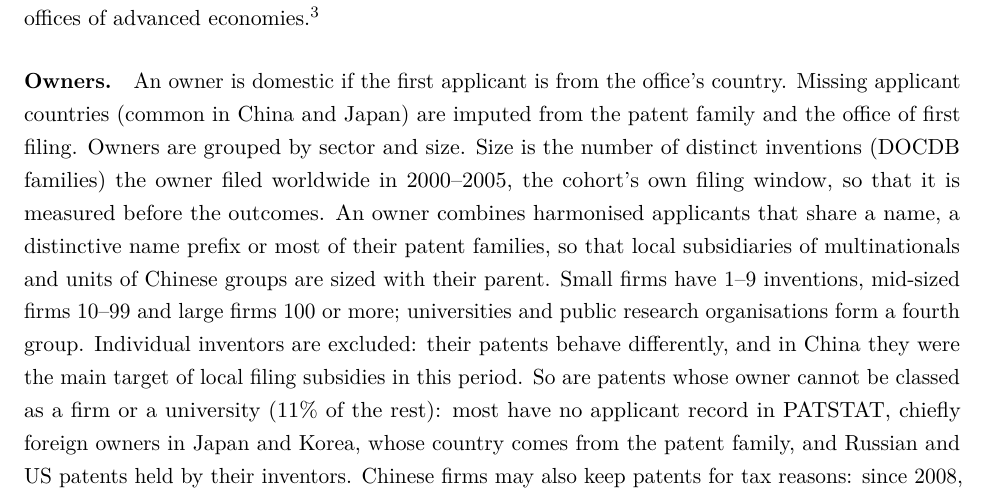
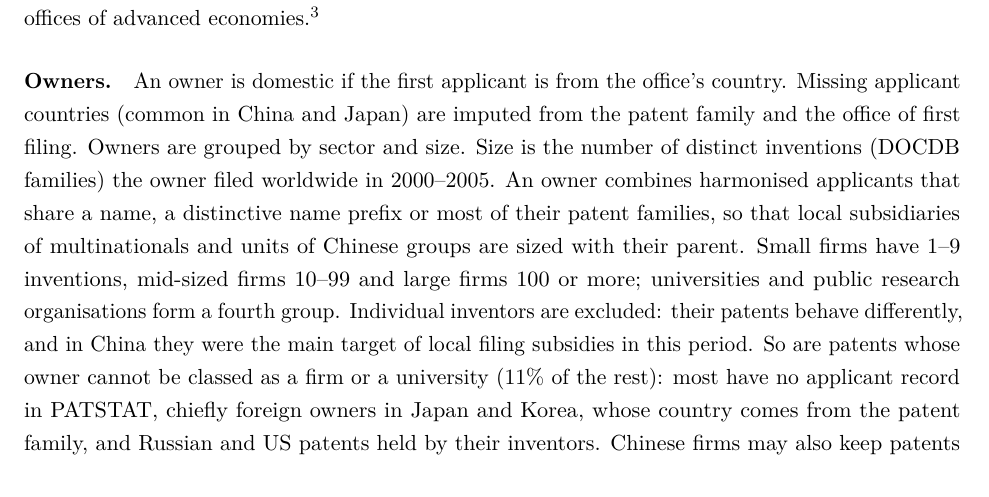
Before and after one commit to samueledet/em-patent-renewal-paper, a LaTeX paper (aeri_manuscript.tex, which reads aeri/sections/data.tex): part of page 3 of 17, cut so that both start at the same text. Compiled offline with pdfLaTeX.

Commit message:
Data: drop the filing-window clause on firm size
Co-Authored-By: Claude Opus 5.5 <noreply@anthropic.com>

```diff
--- a/aeri/sections/data.tex
+++ b/aeri/sections/data.tex
@@ -16,7 +16,7 @@ such as the European Patent Office are left out.}
 \paragraph{Owners.} An owner is domestic if the first applicant is from the office's country. Missing applicant
 countries (common in China and Japan) are imputed from the patent family and the office of first filing. Owners are
 grouped by sector and size. Size is the number of distinct inventions (DOCDB families) the owner
-filed worldwide in 2000--2005, the cohort's own filing window, so that it is measured before the outcomes. An owner
+filed worldwide in 2000--2005. An owner
 combines harmonised applicants that share a name, a distinctive name prefix or most of their patent families, so that local
 subsidiaries of multinationals and units of Chinese groups are sized with their parent. Small firms have 1--9
 inventions, mid-sized firms 10--99 and large firms 100 or more; universities and public research organisations form a
```
Also changed, not shown: sections/data.tex (+1 -1 lines).
